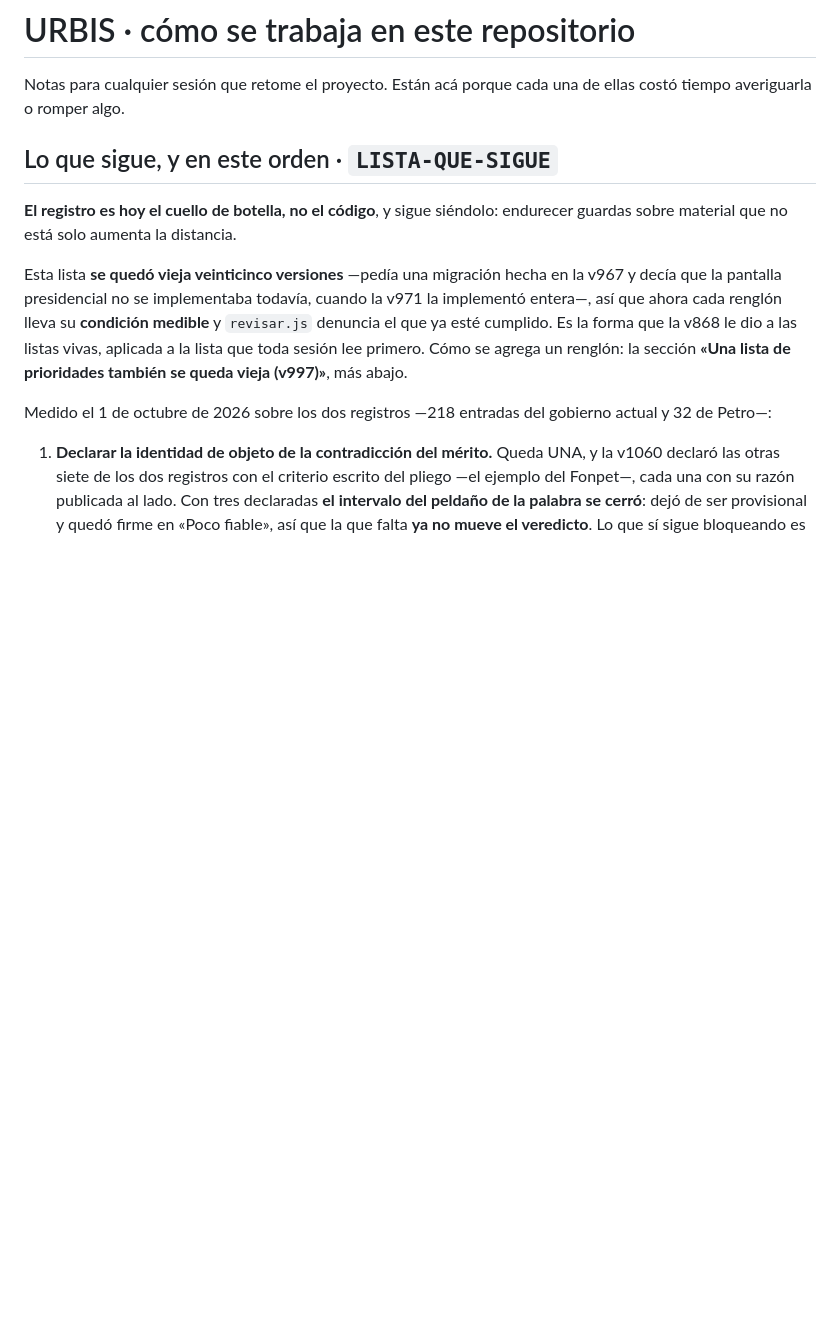
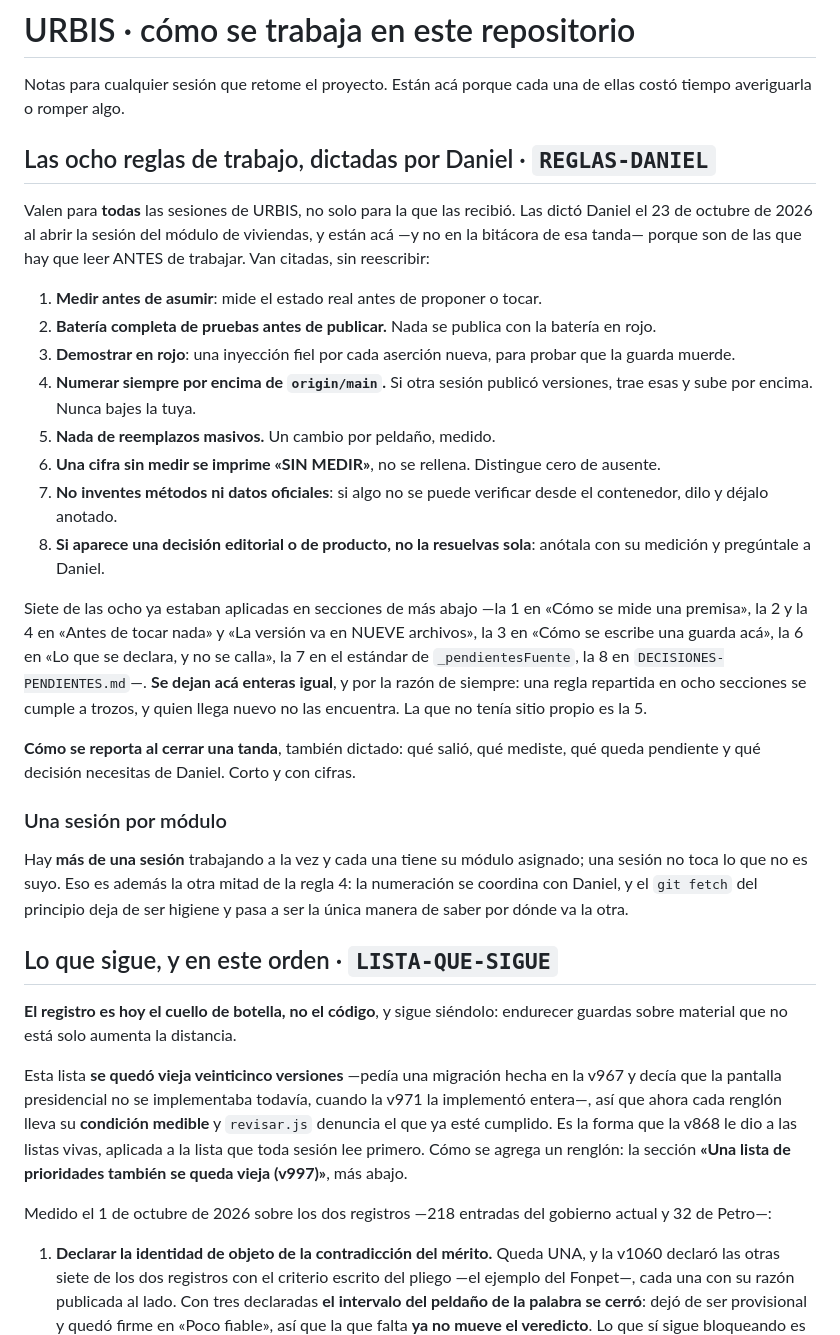
Before and after one commit to Jesmen21/mapa-comunitario, a Markdown page: CLAUDE.md, the part around the change. Drawn GitHub-style; blank space fills up the shorter version.

Commit message:
Las ocho reglas de trabajo de Daniel, en CLAUDE.md
Dictadas el 23 de octubre de 2026 al abrir la sesion del modulo de
viviendas, y valen para todas las sesiones de URBIS. Van al principio del
archivo, antes de la LISTA-QUE-SIGUE, porque son de las que hay que leer
antes de trabajar.

Siete de las ocho ya estaban aplicadas en secciones de mas abajo; se
escriben enteras igual, porque una regla repartida en ocho secciones se
cumple a trozos y quien llega nuevo no la encuentra. La que no tenia
sitio propio es la 5 (nada de reemplazos masivos).

Medido: revisar.js en 823 palomitas y 1 sin material, igual que antes del
cambio. El titulo de la seccion no lleva numero de version, que es lo que
la guarda de la v1143 exige para que CLAUDE.md no vuelva a crecer con
secciones de bitacora.

No toca ningun archivo servido, asi que no mueve el token de version.

Co-Authored-By: Claude Opus 5 <noreply@anthropic.com>
Claude-Session: https://claude.ai/code/session_018RcXKMQXoT9GtvhtspP2qC

```diff
--- a/CLAUDE.md
+++ b/CLAUDE.md
@@ -2,6 +2,48 @@
 
 Notas para cualquier sesión que retome el proyecto. Están acá porque cada una
 de ellas costó tiempo averiguarla o romper algo.
+
+## Las ocho reglas de trabajo, dictadas por Daniel · `REGLAS-DANIEL`
+
+Valen para **todas** las sesiones de URBIS, no solo para la que las recibió.
+Las dictó Daniel el 23 de octubre de 2026 al abrir la sesión del módulo de
+viviendas, y están acá —y no en la bitácora de esa tanda— porque son de las
+que hay que leer ANTES de trabajar. Van citadas, sin reescribir:
+
+1. **Medir antes de asumir**: mide el estado real antes de proponer o tocar.
+2. **Batería completa de pruebas antes de publicar.** Nada se publica con la
+   batería en rojo.
+3. **Demostrar en rojo**: una inyección fiel por cada aserción nueva, para
+   probar que la guarda muerde.
+4. **Numerar siempre por encima de `origin/main`.** Si otra sesión publicó
+   versiones, trae esas y sube por encima. Nunca bajes la tuya.
+5. **Nada de reemplazos masivos.** Un cambio por peldaño, medido.
+6. **Una cifra sin medir se imprime «SIN MEDIR»**, no se rellena. Distingue
+   cero de ausente.
+7. **No inventes métodos ni datos oficiales**: si algo no se puede verificar
+   desde el contenedor, dilo y déjalo anotado.
+8. **Si aparece una decisión editorial o de producto, no la resuelvas sola**:
+   anótala con su medición y pregúntale a Daniel.
+
+Siete de las ocho ya estaban aplicadas en secciones de más abajo —la 1 en
+«Cómo se mide una premisa», la 2 y la 4 en «Antes de tocar nada» y «La versión
+va en NUEVE archivos», la 3 en «Cómo se escribe una guarda acá», la 6 en «Lo
+que se declara, y no se calla», la 7 en el estándar de `_pendientesFuente`, la
+8 en `DECISIONES-PENDIENTES.md`—. **Se dejan acá enteras igual**, y por la
+razón de siempre: una regla repartida en ocho secciones se cumple a trozos, y
+quien llega nuevo no las encuentra. La que no tenía sitio propio es la 5.
+
+**Cómo se reporta al cerrar una tanda**, también dictado: qué salió, qué
+mediste, qué queda pendiente y qué decisión necesitas de Daniel. Corto y con
+cifras.
+
+### Una sesión por módulo
+
+Hay **más de una sesión** trabajando a la vez y cada una tiene su módulo
+asignado; una sesión no toca lo que no es suyo. Eso es además la otra mitad de
+la regla 4: la numeración se coordina con Daniel, y el `git fetch` del
+principio deja de ser higiene y pasa a ser la única manera de saber por dónde
+va la otra.
 
 ## Lo que sigue, y en este orden · `LISTA-QUE-SIGUE`
 
```
